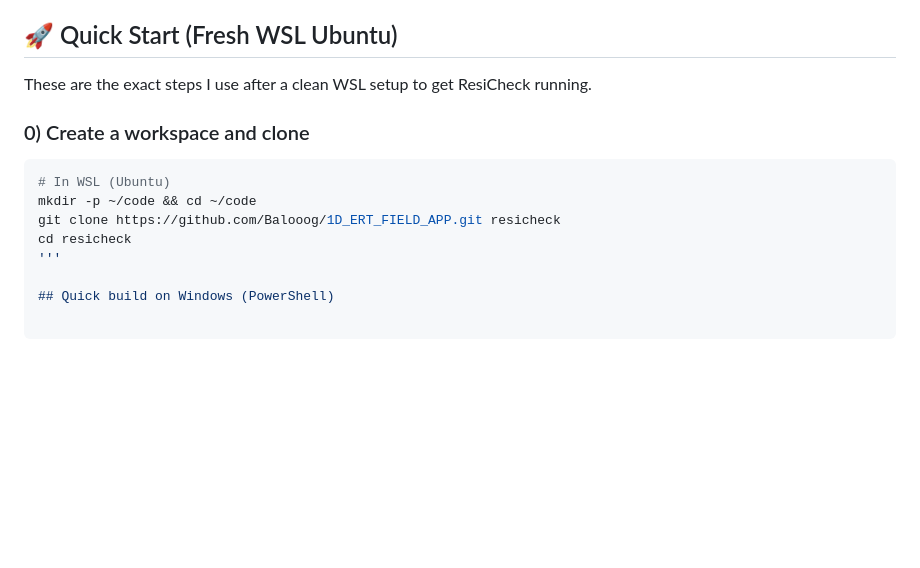
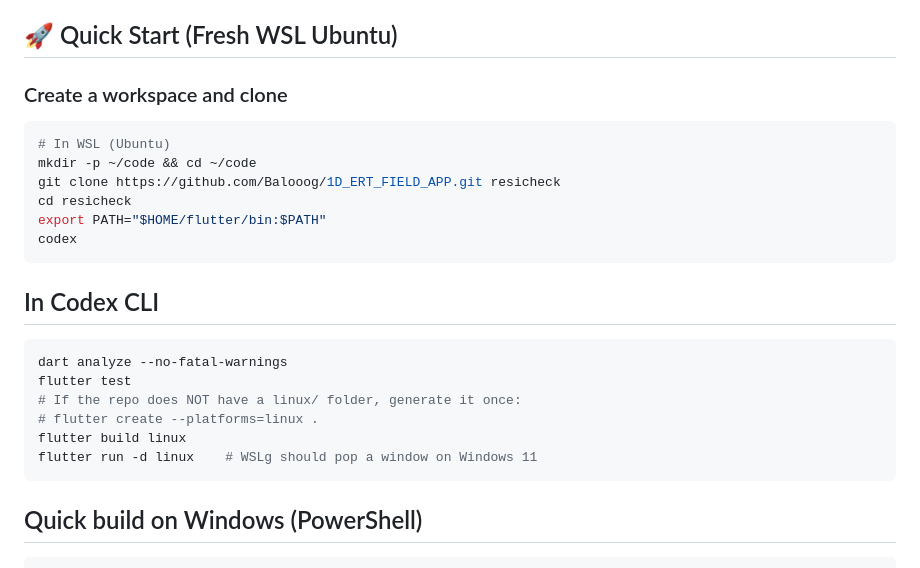
Before and after one commit to Balooog/1D_ERT_FIELD_APP, a Markdown page: README.md, the part around the change. Drawn GitHub-style; blank space fills up the shorter version.

````diff
--- a/README.md
+++ b/README.md
@@ -43,15 +43,26 @@ load seamlessly on all supported platforms.
 
 ## 🚀 Quick Start (Fresh WSL Ubuntu)
 
-These are the exact steps I use after a clean WSL setup to get ResiCheck running.
+### Create a workspace and clone
 
-### 0) Create a workspace and clone
 ```bash
 # In WSL (Ubuntu)
 mkdir -p ~/code && cd ~/code
 git clone https://github.com/Balooog/1D_ERT_FIELD_APP.git resicheck
 cd resicheck
-'''
+export PATH="$HOME/flutter/bin:$PATH"
+codex
+```
+## In Codex CLI
+
+```bash
+dart analyze --no-fatal-warnings
+flutter test
+# If the repo does NOT have a linux/ folder, generate it once:
+# flutter create --platforms=linux .
+flutter build linux
+flutter run -d linux    # WSLg should pop a window on Windows 11
+```
 
 ## Quick build on Windows (PowerShell)
 
````
